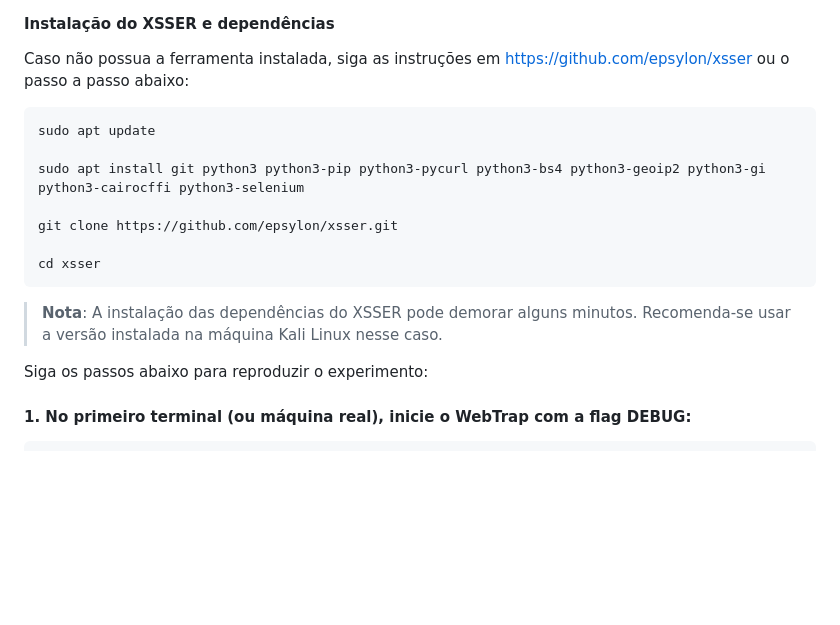
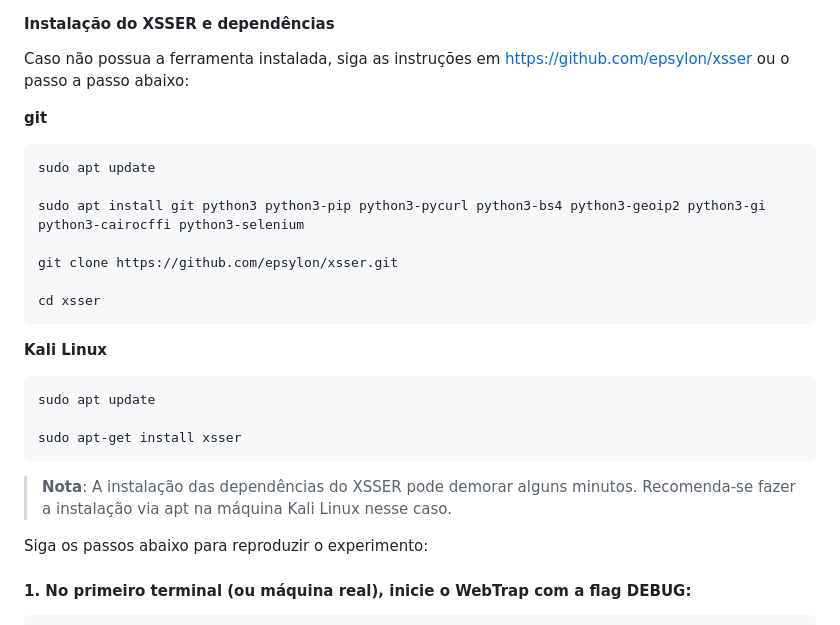
Before and after one commit to pedro-hfw/webtrap-sbseg26, a Markdown page: README.md, the part around the change. Rendered like a GitHub page; blank space fills up the shorter version.

Commit message:
added xsser install command for kali linux

````diff
--- a/README.md
+++ b/README.md
@@ -1114,6 +1114,8 @@ Este experimento visa reproduzir os resultados obtidos na **Tabela 5** do artigo
 
 Caso não possua a ferramenta instalada, siga as instruções em https://github.com/epsylon/xsser ou o passo a passo abaixo:
 
+**git**
+
 ```bash
 sudo apt update
 
@@ -1124,7 +1126,15 @@ git clone https://github.com/epsylon/xsser.git
 cd xsser
 ```
 
-> **Nota**: A instalação das dependências do XSSER pode demorar alguns minutos. Recomenda-se usar a versão instalada na máquina Kali Linux nesse caso.
+**Kali Linux**
+
+```bash
+sudo apt update
+
+sudo apt-get install xsser
+```
+
+> **Nota**: A instalação das dependências do XSSER pode demorar alguns minutos. Recomenda-se fazer a instalação via apt na máquina Kali Linux nesse caso.
 
 Siga os passos abaixo para reproduzir o experimento:
 
````
